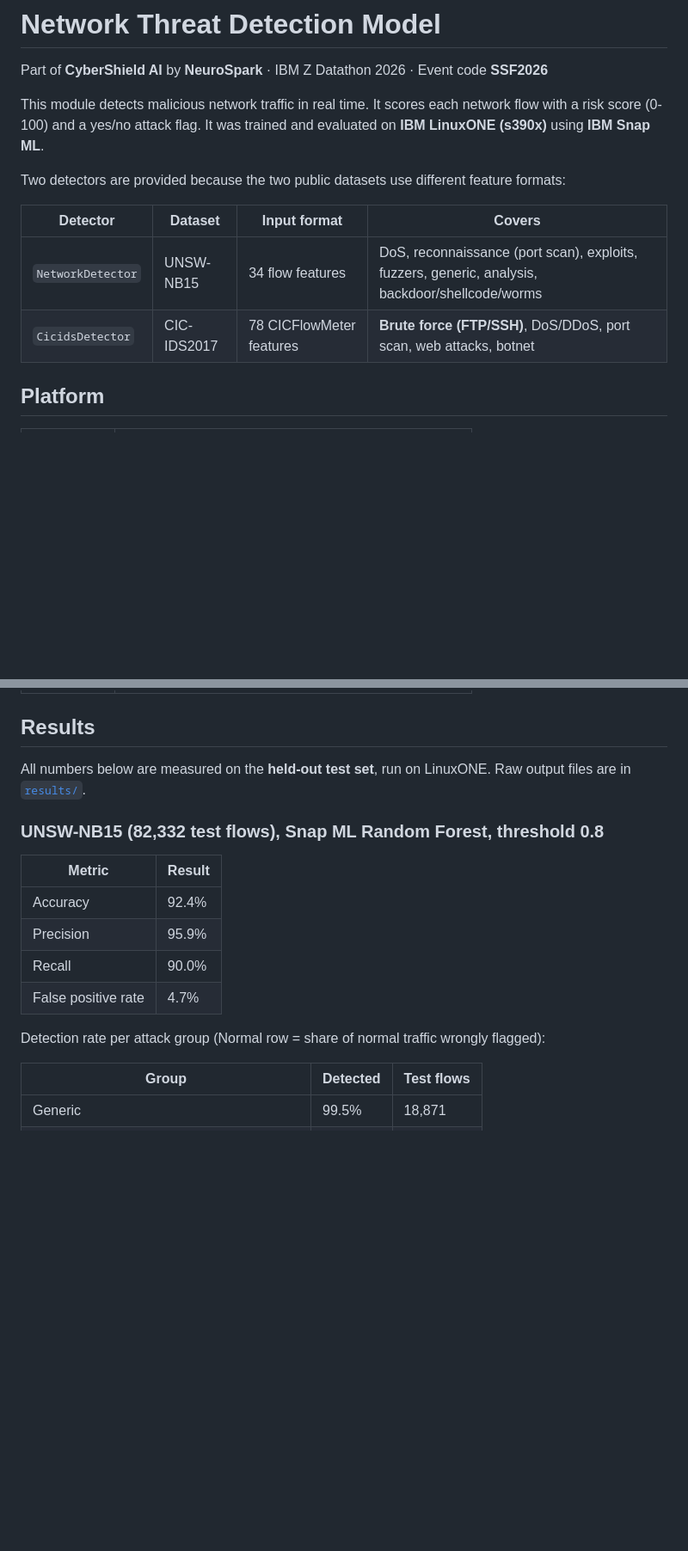
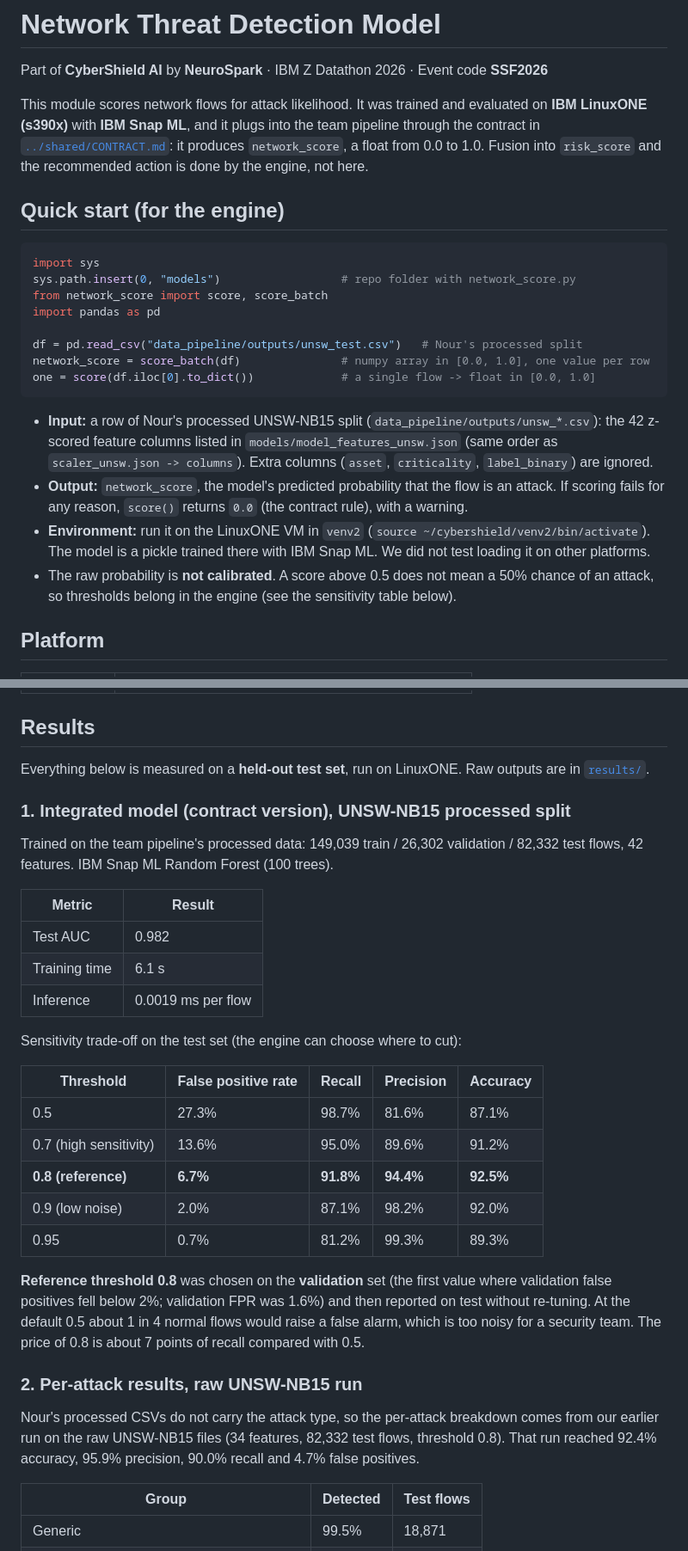
Before and after one commit to Mo3z-Sec/Datathon-SOC, a Markdown page: network_model/README.md, 2 parts joined by grey strips. Shown at 86% size. GitHub-like rendering; blank space fills up the shorter version.

````diff
--- a/network_model/README.md
+++ b/network_model/README.md
@@ -2,14 +2,25 @@
 
 Part of **CyberShield AI** by **NeuroSpark** · IBM Z Datathon 2026 · Event code **SSF2026**
 
-This module detects malicious network traffic in real time. It scores each network flow with a risk score (0-100) and a yes/no attack flag. It was trained and evaluated on **IBM LinuxONE (s390x)** using **IBM Snap ML**.
+This module scores network flows for attack likelihood. It was trained and evaluated on **IBM LinuxONE (s390x)** with **IBM Snap ML**, and it plugs into the team pipeline through the contract in [`../shared/CONTRACT.md`](../shared/CONTRACT.md): it produces `network_score`, a float from 0.0 to 1.0. Fusion into `risk_score` and the recommended action is done by the engine, not here.
 
-Two detectors are provided because the two public datasets use different feature formats:
+## Quick start (for the engine)
 
-| Detector | Dataset | Input format | Covers |
-|---|---|---|---|
-| `NetworkDetector` | UNSW-NB15 | 34 flow features | DoS, reconnaissance (port scan), exploits, fuzzers, generic, analysis, backdoor/shellcode/worms |
-| `CicidsDetector` | CIC-IDS2017 | 78 CICFlowMeter features | **Brute force (FTP/SSH)**, DoS/DDoS, port scan, web attacks, botnet |
+```python
+import sys
+sys.path.insert(0, "models")                  # repo folder with network_score.py
+from network_score import score, score_batch
+import pandas as pd
+
+df = pd.read_csv("data_pipeline/outputs/unsw_test.csv")   # Nour's processed split
+network_score = score_batch(df)               # numpy array in [0.0, 1.0], one value per row
+one = score(df.iloc[0].to_dict())             # a single flow -> float in [0.0, 1.0]
+```
+
+- **Input:** a row of Nour's processed UNSW-NB15 split (`data_pipeline/outputs/unsw_*.csv`): the 42 z-scored feature columns listed in `models/model_features_unsw.json` (same order as `scaler_unsw.json -> columns`). Extra columns (`asset`, `criticality`, `label_binary`) are ignored.
+- **Output:** `network_score`, the model's predicted probability that the flow is an attack. If scoring fails for any reason, `score()` returns `0.0` (the contract rule), with a warning.
+- **Environment:** run it on the LinuxONE VM in `venv2` (`source ~/cybershield/venv2/bin/activate`). The model is a pickle trained there with IBM Snap ML. We did not test loading it on other platforms.
+- The raw probability is **not calibrated**. A score above 0.5 does not mean a 50% chance of an attack, so thresholds belong in the engine (see the sensitivity table below).
 
 ## Platform
 
@@ -23,18 +34,33 @@ Two detectors are provided because the two public datasets use different feature
 
 ## Results
 
-All numbers below are measured on the **held-out test set**, run on LinuxONE. Raw output files are in [`results/`](results/).
+Everything below is measured on a **held-out test set**, run on LinuxONE. Raw outputs are in [`results/`](results/).
 
-### UNSW-NB15 (82,332 test flows), Snap ML Random Forest, threshold 0.8
+### 1. Integrated model (contract version), UNSW-NB15 processed split
+
+Trained on the team pipeline's processed data: 149,039 train / 26,302 validation / 82,332 test flows, 42 features. IBM Snap ML Random Forest (100 trees).
 
 | Metric | Result |
 |---|---|
-| Accuracy | 92.4% |
-| Precision | 95.9% |
-| Recall | 90.0% |
-| False positive rate | 4.7% |
+| Test AUC | 0.982 |
+| Training time | 6.1 s |
+| Inference | 0.0019 ms per flow |
 
-Detection rate per attack group (Normal row = share of normal traffic wrongly flagged):
+Sensitivity trade-off on the test set (the engine can choose where to cut):
+
+| Threshold | False positive rate | Recall | Precision | Accuracy |
+|---|---|---|---|---|
+| 0.5 | 27.3% | 98.7% | 81.6% | 87.1% |
+| 0.7 (high sensitivity) | 13.6% | 95.0% | 89.6% | 91.2% |
+| **0.8 (reference)** | **6.7%** | **91.8%** | **94.4%** | **92.5%** |
+| 0.9 (low noise) | 2.0% | 87.1% | 98.2% | 92.0% |
+| 0.95 | 0.7% | 81.2% | 99.3% | 89.3% |
+
+**Reference threshold 0.8** was chosen on the **validation** set (the first value where validation false positives fell below 2%; validation FPR was 1.6%) and then reported on test without re-tuning. At the default 0.5 about 1 in 4 normal flows would raise a false alarm, which is too noisy for a security team. The price of 0.8 is about 7 points of recall compared with 0.5.
+
+### 2. Per-attack results, raw UNSW-NB15 run
+
+Nour's processed CSVs do not carry the attack type, so the per-attack breakdown comes from our earlier run on the raw UNSW-NB15 files (34 features, 82,332 test flows, threshold 0.8). That run reached 92.4% accuracy, 95.9% precision, 90.0% recall and 4.7% false positives.
 
 | Group | Detected | Test flows |
 |---|---|---|
````
Also changed, not shown: other parts of network_model/README.md (+36 -53 lines).
